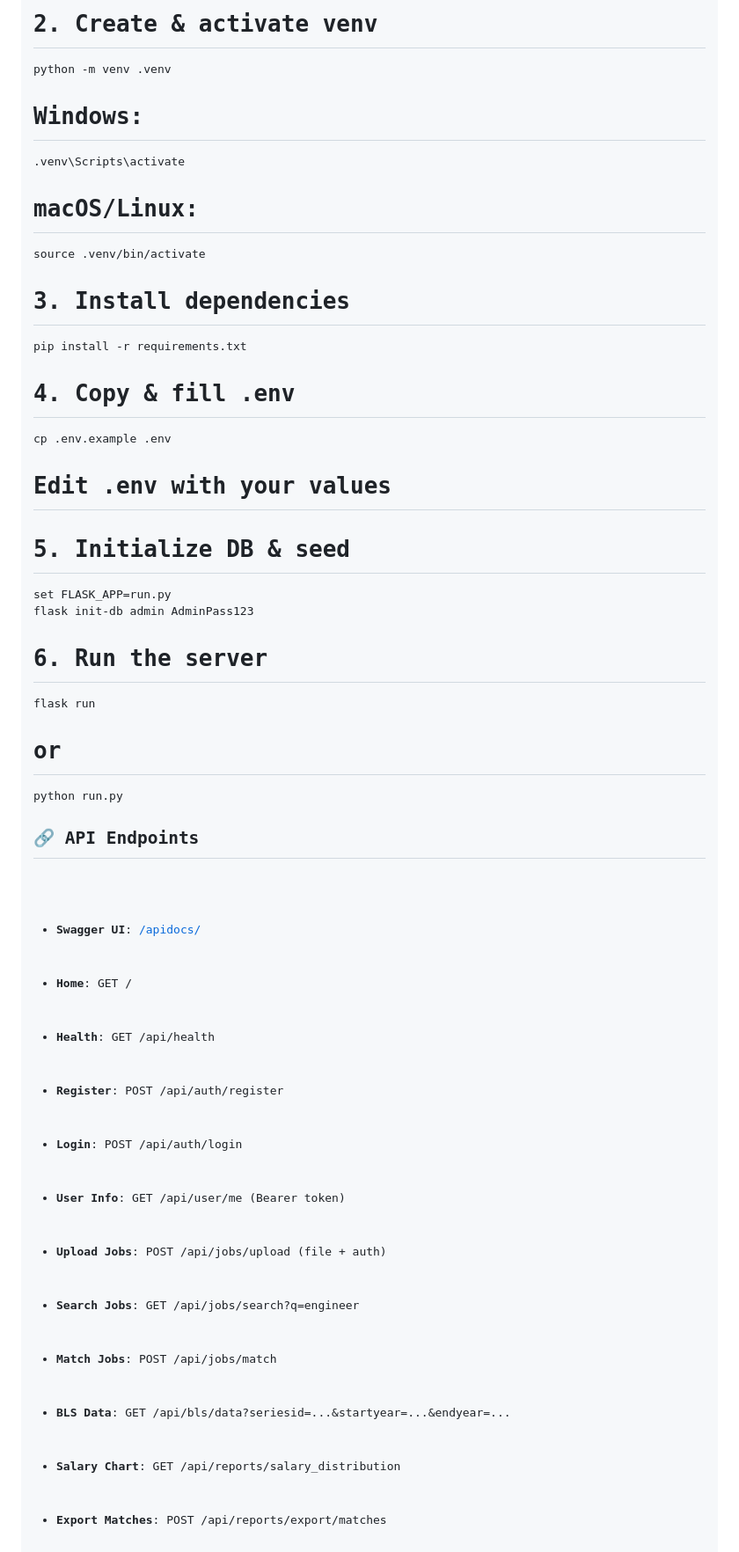
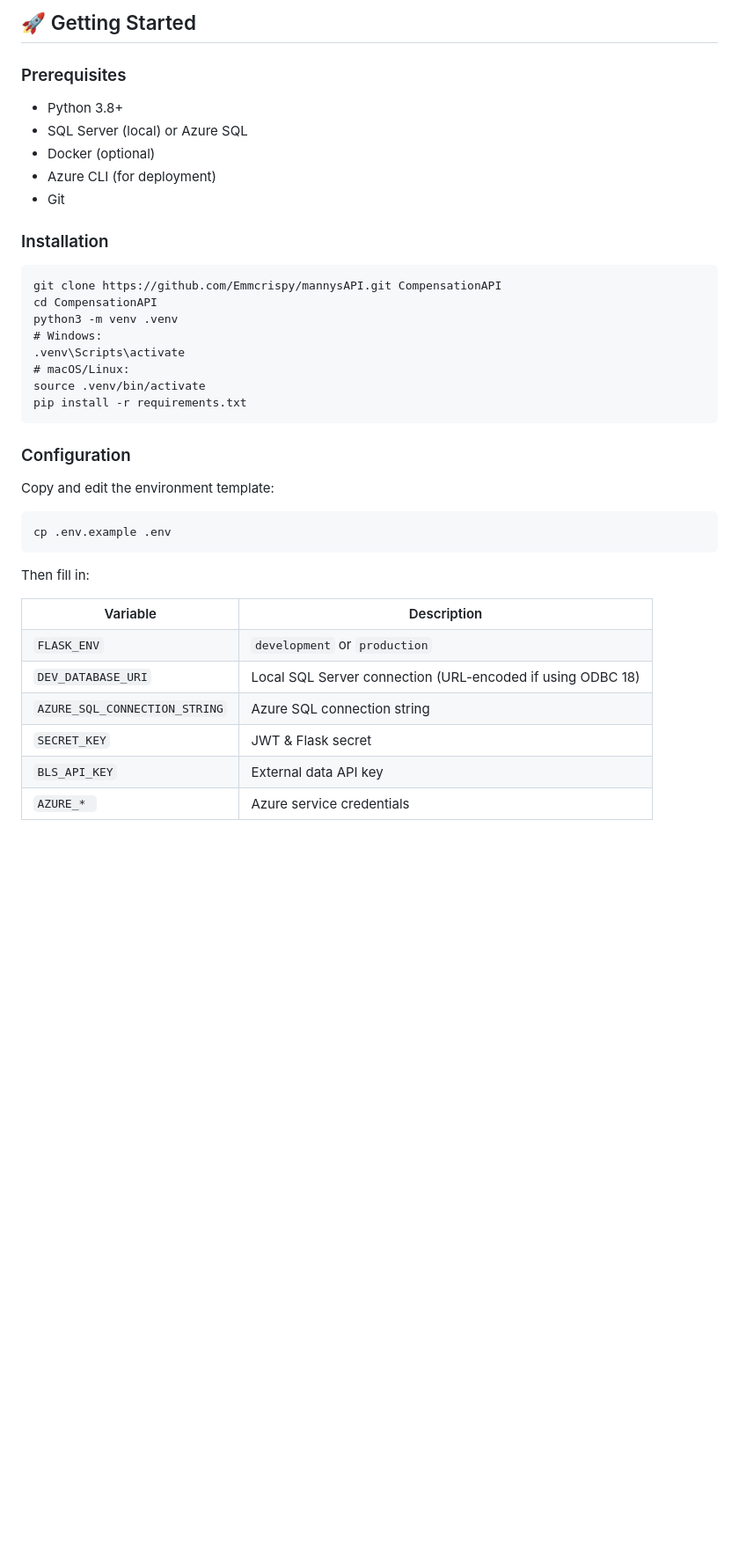
Before and after one commit to Emmcrispy/comp-intelAPI, a Markdown page: README.md, the part around the change printed below. Shown: that part at 88% size. GitHub-like rendering; blank space fills up the shorter version.

Commit message:
Better readme.md

```diff
--- a/README.md
+++ b/README.md
@@ -40,41 +77,38 @@ cd job-matching-api
 
-# 2. Create &amp; activate venv
-python -m venv .venv
+<!-- Getting Started -->
+<h2 id="getting-started">🚀 Getting Started</h2>
+
+<h3 id="prerequisites">Prerequisites</h3>
+<ul>
+  <li>Python 3.8+</li>
+  <li>SQL Server (local) or Azure SQL</li>
+  <li>Docker (optional)</li>
+  <li>Azure CLI (for deployment)</li>
+  <li>Git</li>
+</ul>
+
+<h3 id="installation">Installation</h3>
+<pre><code>git clone https://github.com/Emmcrispy/mannysAPI.git CompensationAPI
+cd CompensationAPI
+python3 -m venv .venv
 # Windows:
 .venv\Scripts\activate
 # macOS/Linux:
 source .venv/bin/activate
-
-# 3. Install dependencies
 pip install -r requirements.txt
-
-# 4. Copy &amp; fill .env
-cp .env.example .env
-# Edit .env with your values
-
-# 5. Initialize DB &amp; seed
-set FLASK_APP=run.py
-flask init-db admin AdminPass123
-
-# 6. Run the server
-flask run
-# or
-python run.py
 </code></pre>
 
-<h2>🔗 API Endpoints</h2>
-<ul>
-  <li><strong>Swagger UI</strong>: <a href="http://localhost:5000/apidocs/">/apidocs/</a></li>
-  <li><strong>Home</strong>: <code>GET /</code></li>
-  <li><strong>Health</strong>: <code>GET /api/health</code></li>
-  <li><strong>Register</strong>: <code>POST /api/auth/register</code></li>
-  <li><strong>Login</strong>: <code>POST /api/auth/login</code></li>
-  <li><strong>User Info</strong>: <code>GET /api/user/me</code> (Bearer token)</li>
-  <li><strong>Upload Jobs</strong>: <code>POST /api/jobs/upload</code> (file + auth)</li>
-  <li><strong>Search Jobs</strong>: <code>GET /api/jobs/search?q=engineer</code></li>
-  <li><strong>Match Jobs</strong>: <code>POST /api/jobs/match</code></li>
-  <li><strong>BLS Data</strong>: <code>GET /api/bls/data?seriesid=...&amp;startyear=...&amp;endyear=...</code></li>
-  <li><strong>Salary Chart</strong>: <code>GET /api/reports/salary_distribution</code></li>
-  <li><strong>Export Matches</strong>: <code>POST /api/reports/export/matches</code></li>
-</ul>
+<h3 id="configuration">Configuration</h3>
+<p>Copy and edit the environment template:</p>
+<pre><code>cp .env.example .env</code></pre>
+<p>Then fill in:</p>
+<table>
+  <tr><th>Variable</th><th>Description</th></tr>
+  <tr><td><code>FLASK_ENV</code></td><td><code>development</code> or <code>production</code></td></tr>
+  <tr><td><code>DEV_DATABASE_URI</code></td><td>Local SQL Server connection (URL-encoded if using ODBC 18)</td></tr>
+  <tr><td><code>AZURE_SQL_CONNECTION_STRING</code></td><td>Azure SQL connection string</td></tr>
+  <tr><td><code>SECRET_KEY</code></td><td>JWT &amp; Flask secret</td></tr>
+  <tr><td><code>BLS_API_KEY</code></td><td>External data API key</td></tr>
+  <tr><td><code>AZURE_* </code></td><td>Azure service credentials</td></tr>
+</table>
 
```
Also changed, not shown: other parts of README.md (+130 -53 lines).
